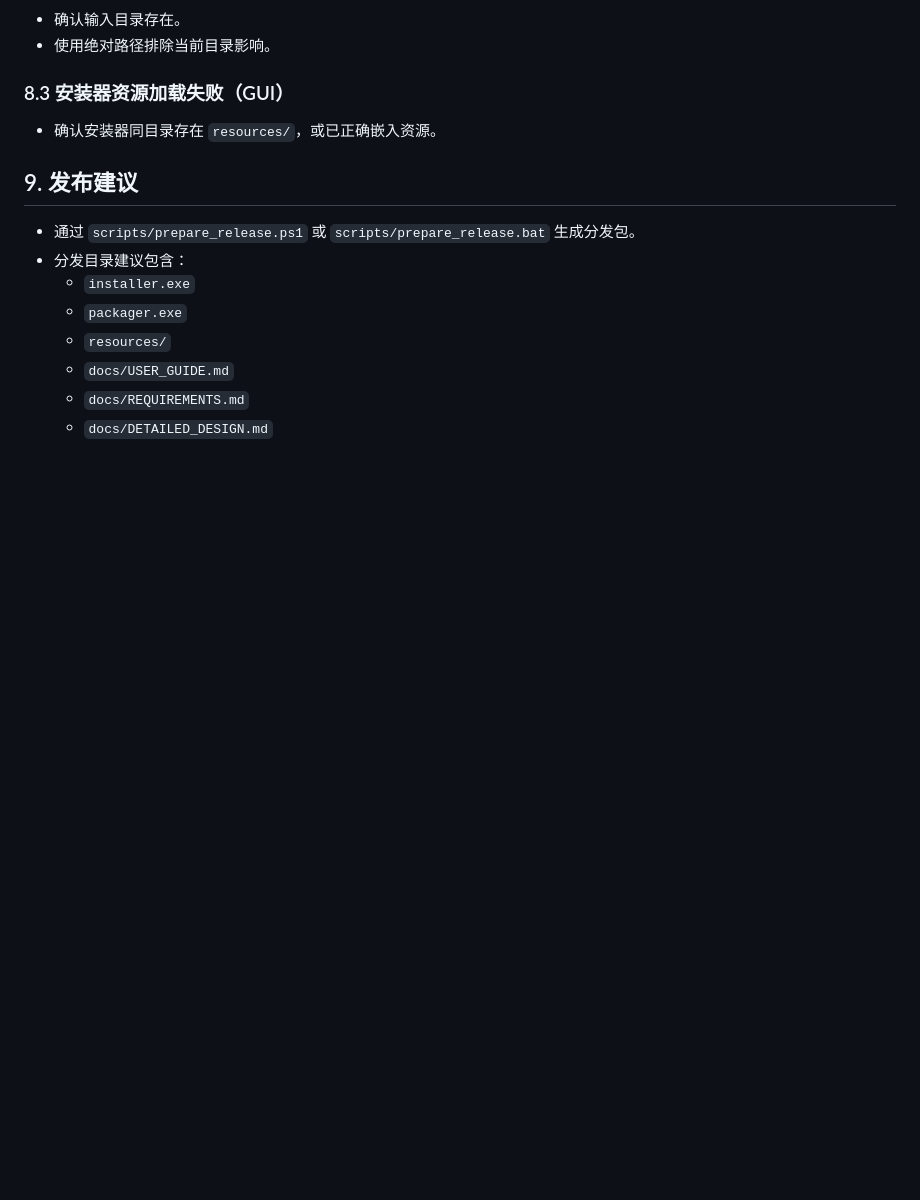
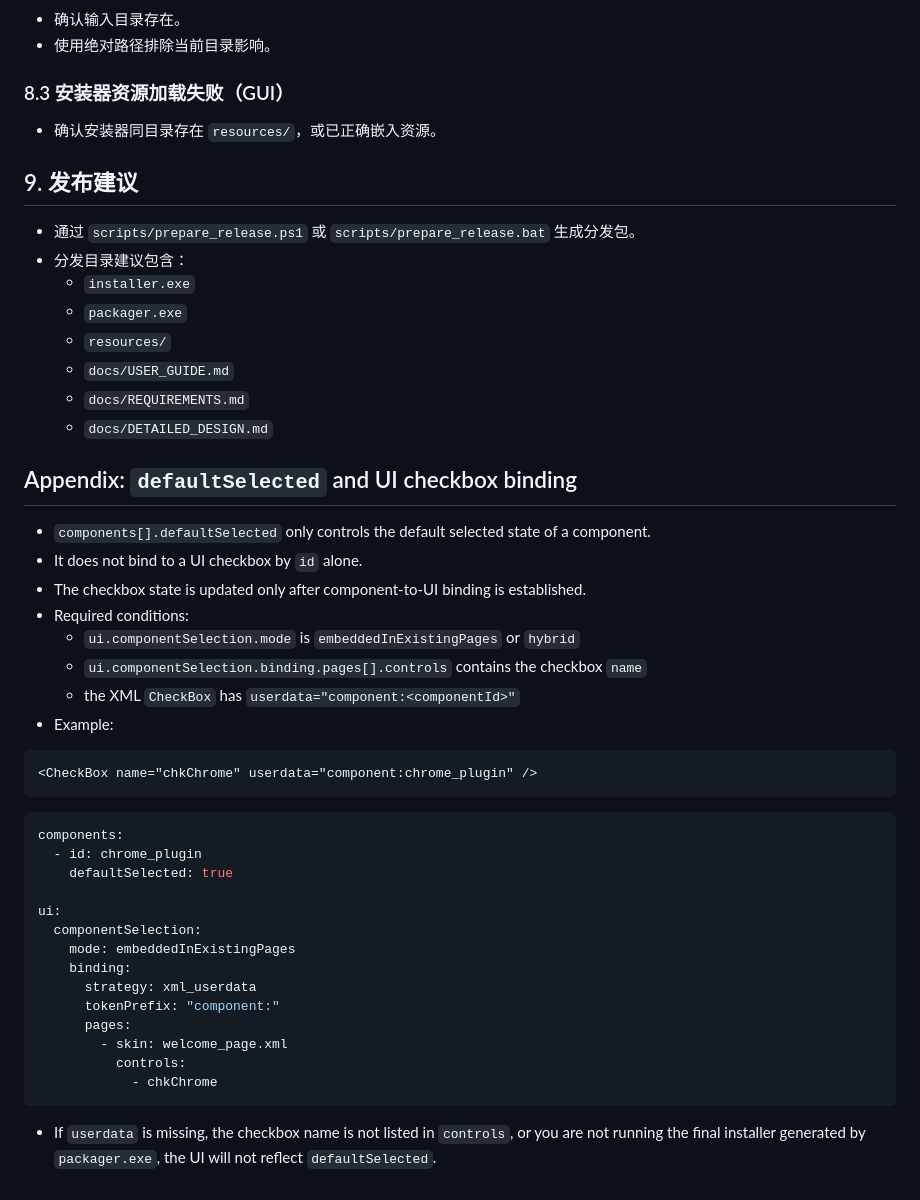
Before and after one commit to lu020218/Multi-Threaded_Installer, a Markdown page: docs/USER_GUIDE.md, the part around the change. GitHub-like rendering; blank space fills up the shorter version.

Commit message:
更新用户使用指导文档

````diff
--- a/docs/USER_GUIDE.md
+++ b/docs/USER_GUIDE.md
@@ -185,3 +185,37 @@ components:
   - `docs/USER_GUIDE.md`
   - `docs/REQUIREMENTS.md`
   - `docs/DETAILED_DESIGN.md`
+
+## Appendix: `defaultSelected` and UI checkbox binding
+
+- `components[].defaultSelected` only controls the default selected state of a component.
+- It does not bind to a UI checkbox by `id` alone.
+- The checkbox state is updated only after component-to-UI binding is established.
+- Required conditions:
+  - `ui.componentSelection.mode` is `embeddedInExistingPages` or `hybrid`
+  - `ui.componentSelection.binding.pages[].controls` contains the checkbox `name`
+  - the XML `CheckBox` has `userdata="component:<componentId>"`
+- Example:
+
+```xml
+<CheckBox name="chkChrome" userdata="component:chrome_plugin" />
+```
+
+```yaml
+components:
+  - id: chrome_plugin
+    defaultSelected: true
+
+ui:
+  componentSelection:
+    mode: embeddedInExistingPages
+    binding:
+      strategy: xml_userdata
+      tokenPrefix: "component:"
+      pages:
+        - skin: welcome_page.xml
+          controls:
+            - chkChrome
+```
+
+- If `userdata` is missing, the checkbox name is not listed in `controls`, or you are not running the final installer generated by `packager.exe`, the UI will not reflect `defaultSelected`.
````
